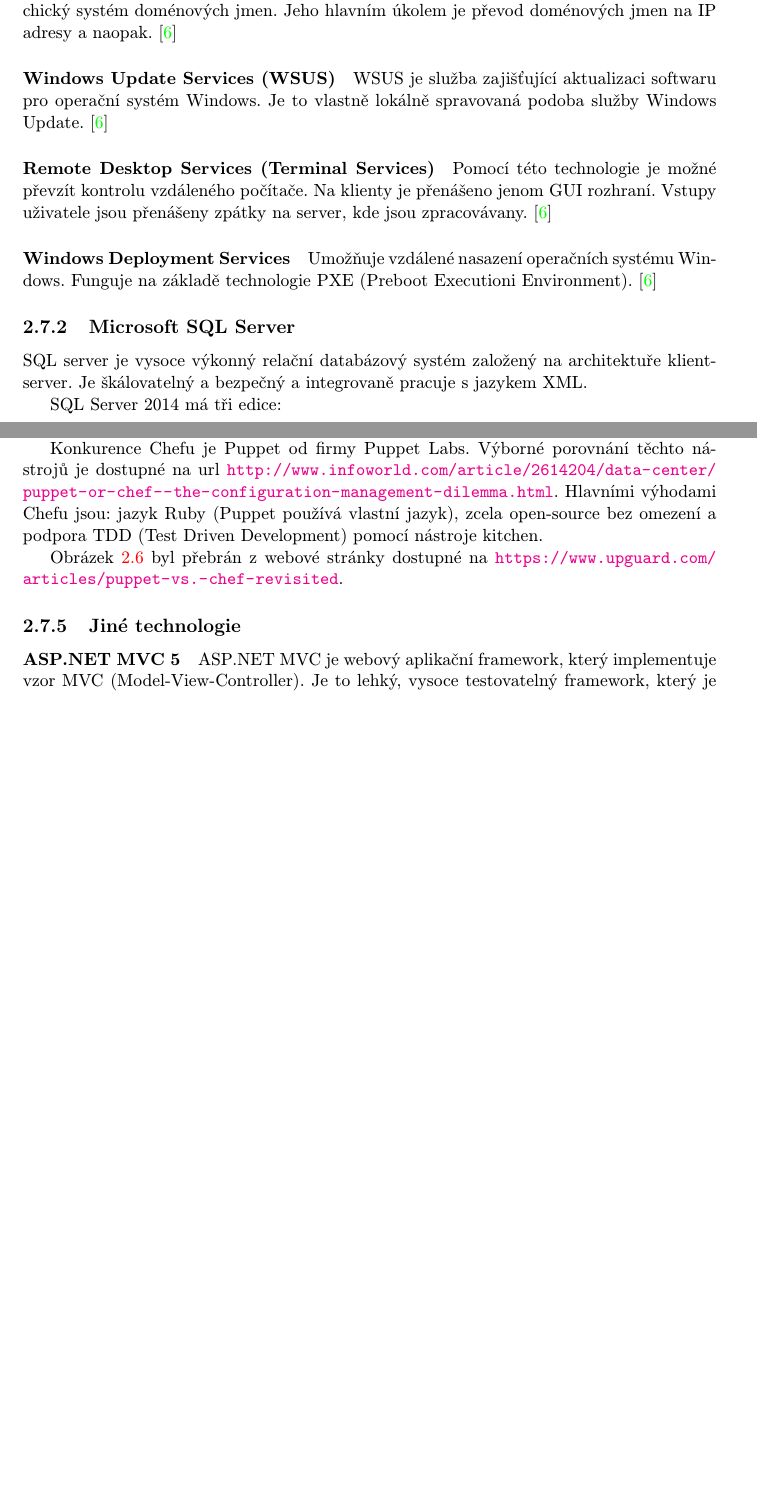
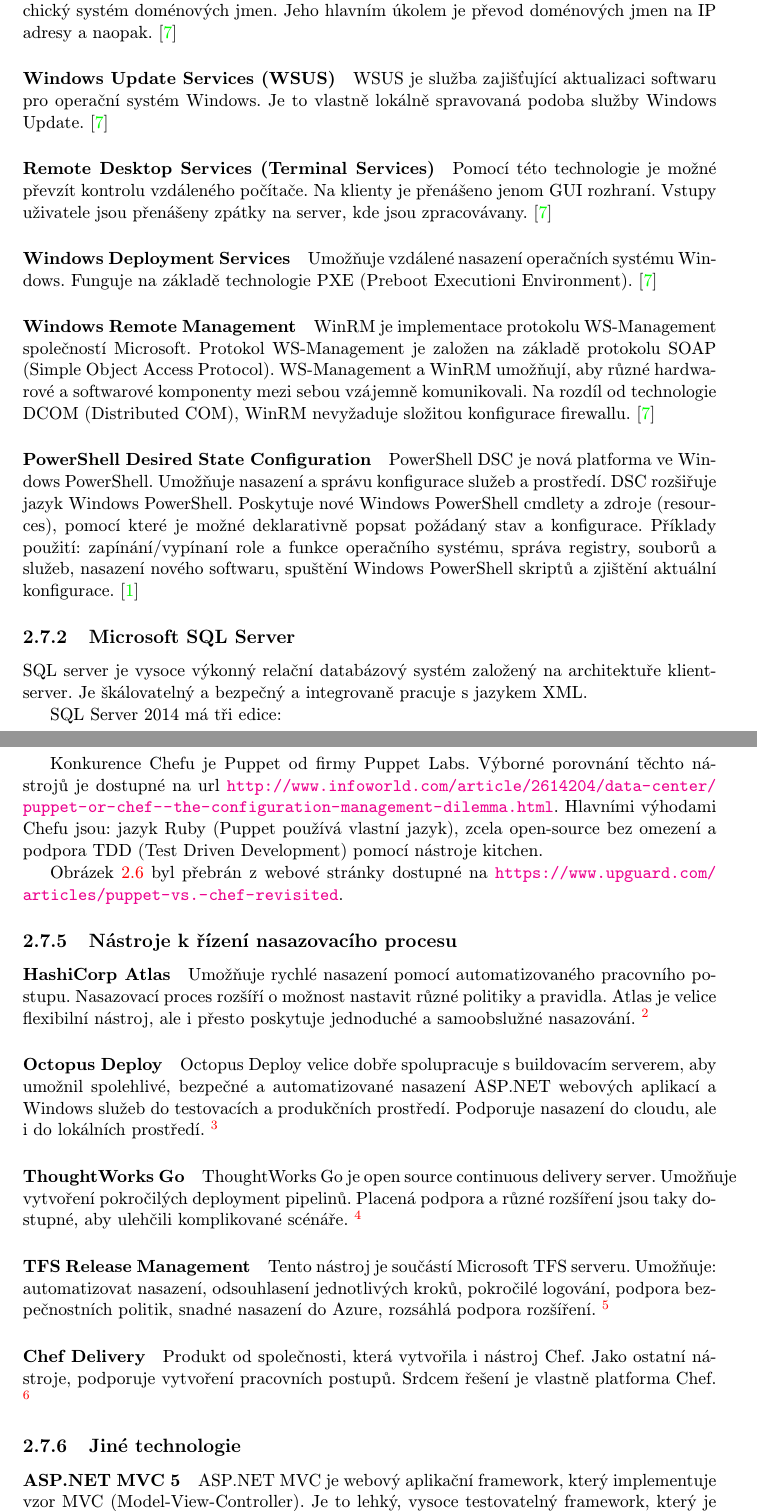
Before and after one commit to mdavid626/triton, a LaTeX thesis (doc/projekt.tex, which reads doc/obsah.tex): two parts of pages 18 and 20 of 27 before the commit and two parts of pages 18 and 21 of 28 after it, joined at a grey line, cut so that both start at the same text, the shorter picture padded with empty space. Compiled offline with pdfLaTeX.

Commit message:
WinRM, DSC, deploy nastroje

```diff
--- a/doc/obsah.tex
+++ b/doc/obsah.tex
@@ -232,6 +232,12 @@
 \paragraph{Windows Deployment Services}
 Umožňuje vzdálené nasazení operačních systému Windows. Funguje na základě technologie PXE (Preboot Executioni Environment). \cite{MasteringWindowsServer}
 
+\paragraph{Windows Remote Management}
+WinRM je implementace protokolu WS-Management společností Microsoft. Protokol WS-Management je založen na základě protokolu SOAP (Simple Object Access Protocol). WS-Management a WinRM umožňují, aby různé hardwarové a softwarové komponenty mezi sebou vzájemně komunikovali. Na rozdíl od technologie DCOM (Distributed COM), WinRM nevyžaduje složitou konfigurace firewallu. \cite{MasteringWindowsServer}
+
+\paragraph{PowerShell Desired State Configuration}
+PowerShell DSC je nová platforma ve Windows PowerShell. Umožňuje nasazení a správu konfigurace služeb a prostředí. DSC rozšiřuje jazyk Windows PowerShell. Poskytuje nové Windows PowerShell cmdlety a zdroje (resources), pomocí které je možné deklarativně popsat požádaný stav a konfigurace. Příklady použití: zapínání/vypínaní role a funkce operačního systému, správa registry, souborů a služeb, nasazení nového softwaru, spuštění Windows PowerShell skriptů a zjištění aktuální konfigurace. \cite{dsc}
+
 \subsection{Microsoft SQL Server}
 SQL server je vysoce výkonný relační databázový systém založený na architektuře klient-server. Je škálovatelný a bezpečný a integrovaně pracuje s jazykem XML.
 
@@ -292,6 +298,22 @@
 
 Obrázek \ref{fig:chefoverview} byl přebrán z webové stránky dostupné na \url{https://www.upguard.com/articles/puppet-vs.-chef-revisited}.
 
+\subsection{Nástroje k řízení nasazovacího procesu}
+\paragraph{HashiCorp Atlas}
+Umožňuje rychlé nasazení pomocí automatizovaného pracovního postupu. Nasazovací proces rozšíří o možnost nastavit různé politiky a pravidla. Atlas je velice flexibilní nástroj, ale i přesto poskytuje jednoduché a samoobslužné nasazování. \footnote{viz \url{https://www.hashicorp.com/atlas.html}}
+
+\paragraph{Octopus Deploy}
+Octopus Deploy velice dobře spolupracuje s buildovacím serverem, aby umožnil spolehlivé, bezpečné a automatizované nasazení ASP.NET webových aplikací a Windows služeb do testovacích a produkčních prostředí. Podporuje nasazení do cloudu, ale i do lokálních prostředí. \footnote{viz \url{https://octopus.com/}}
+
+\paragraph{ThoughtWorks Go}
+ThoughtWorks Go je open source continuous delivery server. Umožňuje vytvoření pokročilých deployment pipelinů. Placená podpora a různé rozšíření jsou taky dostupné, aby ulehčili komplikované scénáře. \footnote{viz \url{https://www.thoughtworks.com/go/}}
+
+\paragraph{TFS Release Management}
+Tento nástroj je součástí Microsoft TFS serveru. Umožňuje: automatizovat nasazení, odsouhlasení jednotlivých kroků, pokročilé logování, podpora bezpečnostních politik, snadné nasazení do Azure, rozsáhlá podpora rozšíření. \footnote{viz \url{https://www.visualstudio.com/en-us/features/release-management-vs.aspx}}
+
+\paragraph{Chef Delivery}
+Produkt od společnosti, která vytvořila i nástroj Chef. Jako ostatní nástroje, podporuje vytvoření pracovních postupů. Srdcem řešení je vlastně platforma Chef. \footnote{viz \url{https://www.chef.io/delivery}}
+
 \subsection{Jiné technologie}
 \paragraph{ASP.NET MVC 5}
 ASP.NET MVC je webový aplikační framework, který implementuje vzor MVC (Model-View-Controller). Je to lehký, vysoce testovatelný framework, který je integrován s existujícímí funkcemi ASP.NET. \cite{aspnetmvc}
@@ -301,8 +323,6 @@
 
 \paragraph{Power BI}
 Je to sada business analytics nástroje, pomocí kterého je možné analyzovat data a sdílet získané poznatky. Je to dostupné jako služba v cloudu Azure.\footnote{viz \url{https://powerbi.microsoft.com}}
-
-% TODO: Atlas (HashiCorp), Octopus Deploy, ThoughtWorks Go
 
 \chapter{Praktická část}
 \label{ch:impl}
```
Also changed, not shown: doc/literatura.bib (+8 -0 lines), doc/obsah.tex (2 more changed lines).
